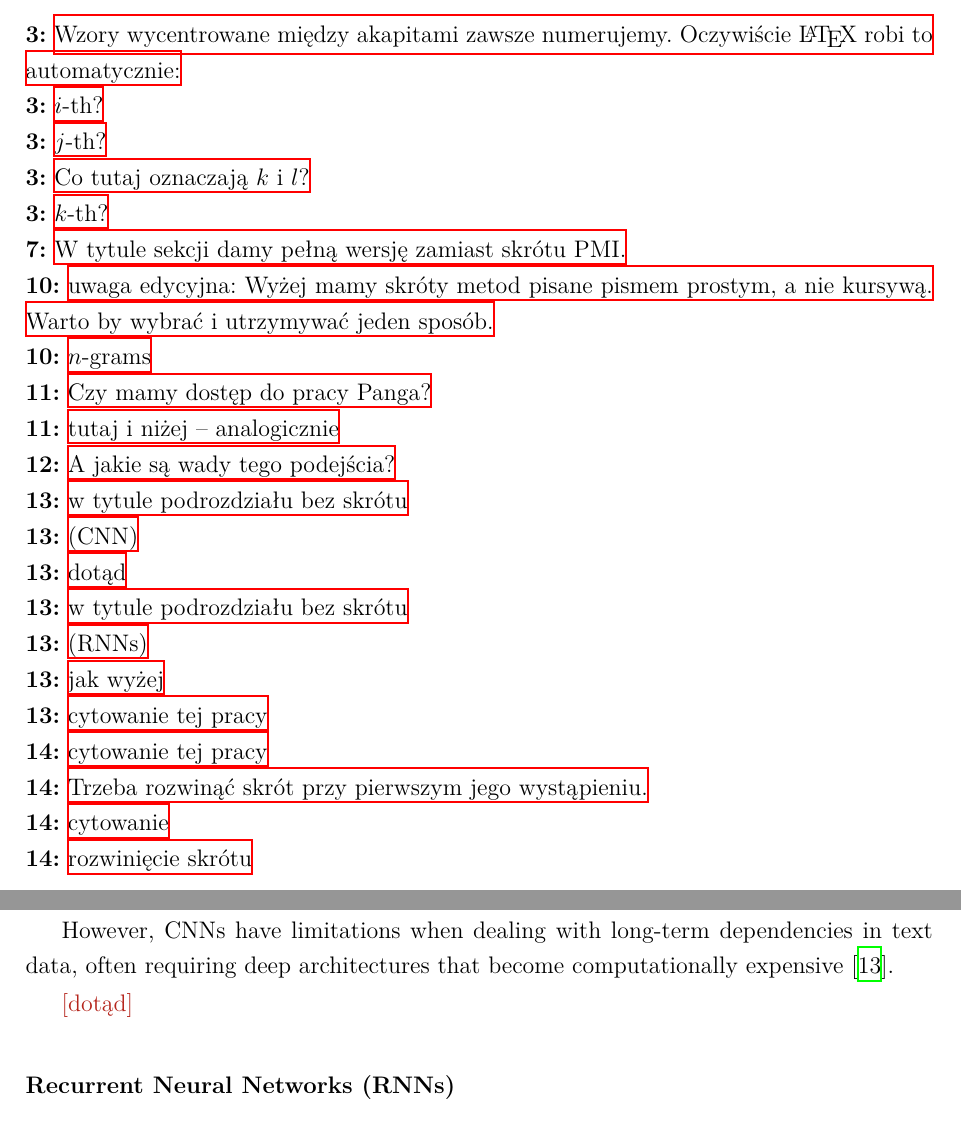
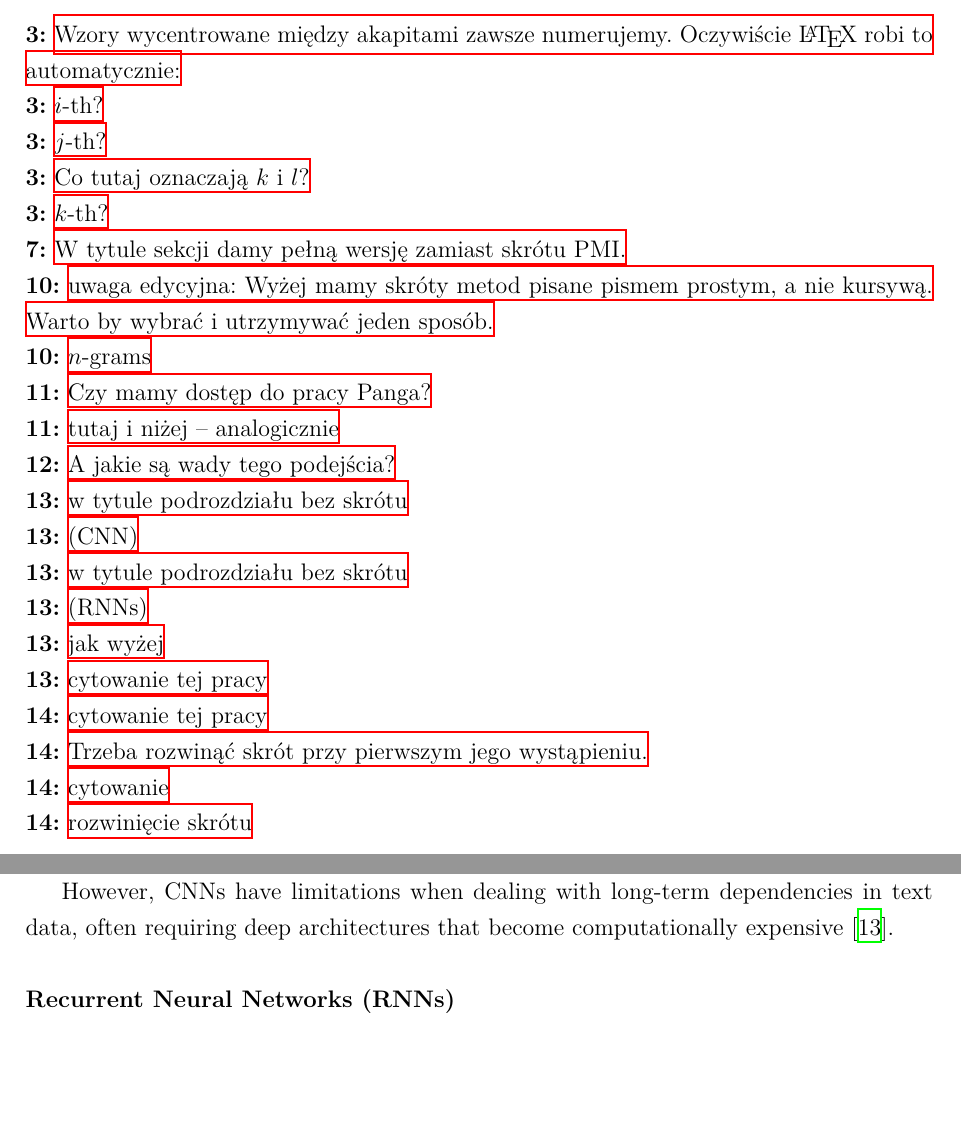
Before and after one commit to JanSupierz/Sentiment, a LaTeX thesis (PracaMagisterska/main.tex): two parts of pages 1 and 21 of 49, joined at a grey line, cut so that both start at the same text, the shorter picture padded with empty space. Compiled offline with XeLaTeX; a missing font is replaced by an installed copy or a similar font.

Commit message:
[R2] do 2.2

```diff
--- a/PracaMagisterska/main.tex
+++ b/PracaMagisterska/main.tex
@@ -733,7 +733,6 @@ For sentiment analysis, CNNs excel at learning contextual features through filte
 
 However, CNNs have limitations when dealing with long-term dependencies in text data, often requiring deep architectures that become computationally expensive \cite{sharma2025review}.
 
-\ksremark{dotąd}
 
 \subsubsection{Recurrent Neural Networks (RNNs)}
 \ksremark{w tytule podrozdziału bez skrótu}
```
